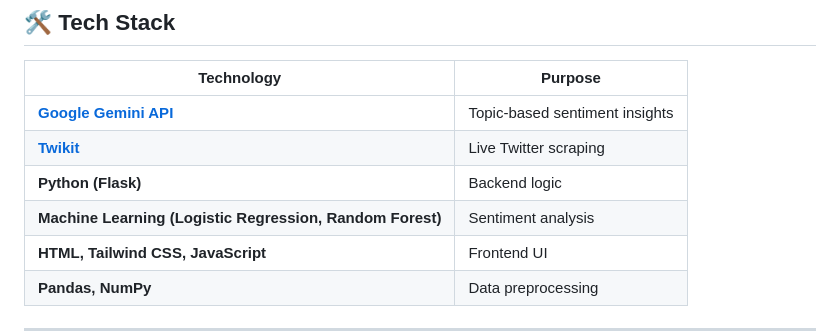
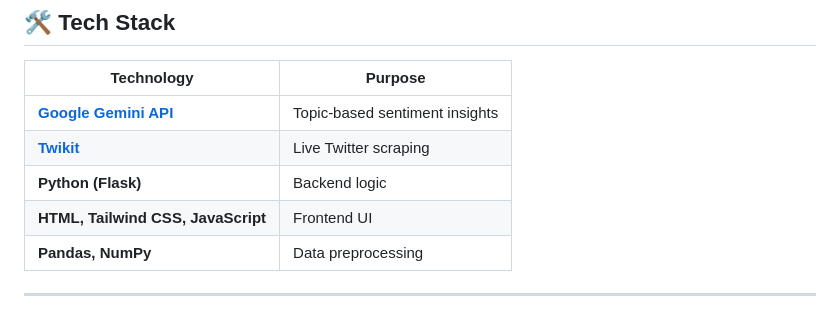
Before and after one commit to Fire-pixel19/ChatbotCompetition, a Markdown page: README.md, the part around one of its changes. Rendered like a GitHub page.

```diff
--- a/README.md
+++ b/README.md
@@ -32,7 +32,6 @@ Our chatbot offers **two powerful modes of analysis**:
 | **[Google Gemini API](https://ai.google.dev/)** | Topic-based sentiment insights |
 | **[Twikit](https://github.com/dmytrostriletskyi/twikit)** | Live Twitter scraping |
 | **Python (Flask)** | Backend logic |
-| **Machine Learning (Logistic Regression, Random Forest)** | Sentiment analysis |
 | **HTML, Tailwind CSS, JavaScript** | Frontend UI |
 | **Pandas, NumPy** | Data preprocessing |
 
```
Also changed, not shown: other parts of README.md (+2 -2 lines).
